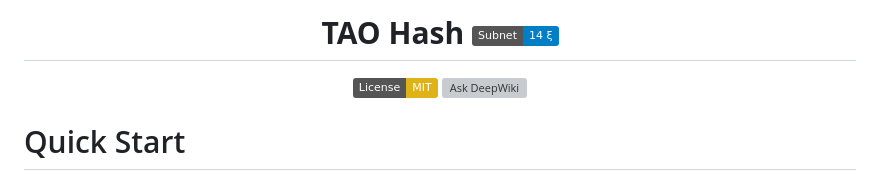
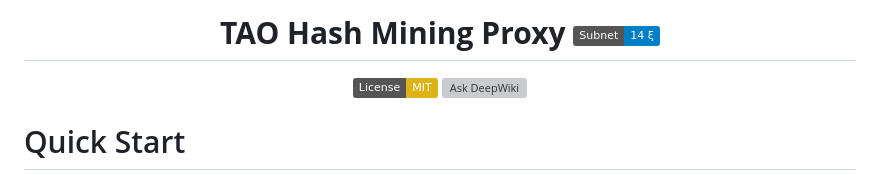
Before and after one commit to latent-to/taohash-proxy, a Markdown page: README.md, the part around the change. Drawn GitHub-style; badges without logos; grey boxes are pictures that could not be loaded.

```diff
--- a/README.md
+++ b/README.md
@@ -1,6 +1,6 @@
 <div align="center">
 
-# **TAO Hash** ![Subnet 14](https://img.shields.io/badge/Subnet-14_%CE%BE-blue)
+# **TAO Hash Mining Proxy** ![Subnet 14](https://img.shields.io/badge/Subnet-14_%CE%BE-blue)
 [![License: MIT](https://img.shields.io/badge/License-MIT-yellow.svg)](https://opensource.org/licenses/MIT)
 [![Ask DeepWiki](https://deepwiki.com/badge.svg)](https://deepwiki.com/latent-to/taohash)
 
```
